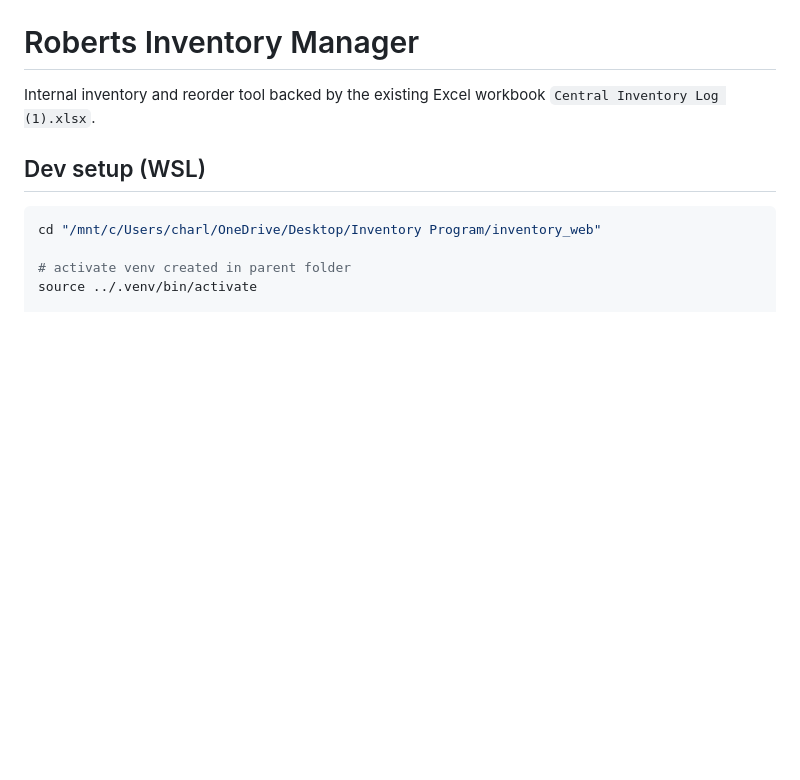
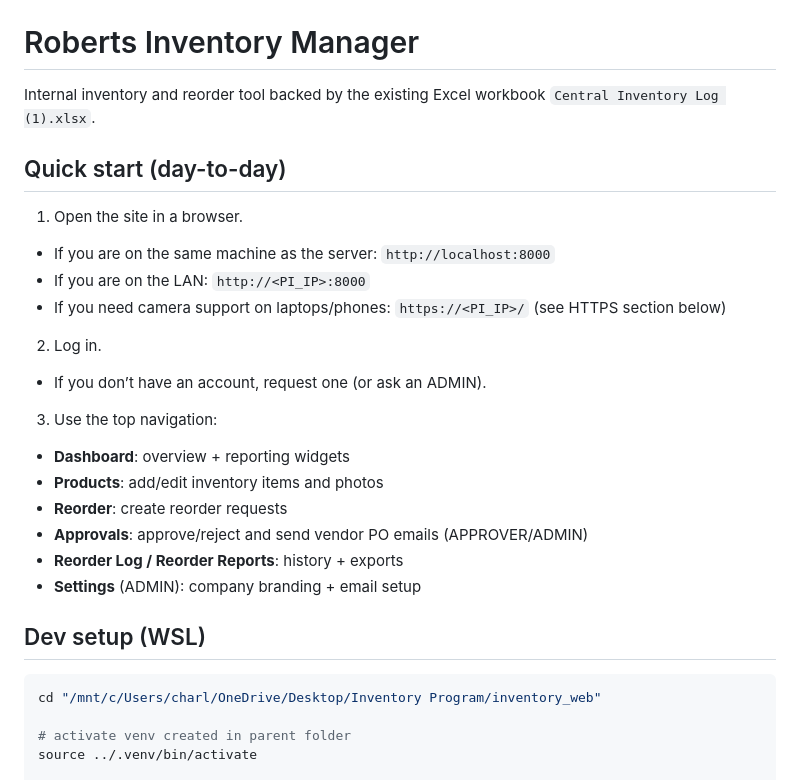
Before and after one commit to Mindtrick79/Inventory, a Markdown page: README.md, the part around the change printed below. Drawn GitHub-style; blank space fills up the shorter version.

```diff
--- a/README.md
+++ b/README.md
@@ -1,6 +1,27 @@
 # Roberts Inventory Manager
 
 Internal inventory and reorder tool backed by the existing Excel workbook `Central Inventory Log (1).xlsx`.
+
+## Quick start (day-to-day)
+
+1) Open the site in a browser.
+
+- If you are on the same machine as the server: `http://localhost:8000`
+- If you are on the LAN: `http://<PI_IP>:8000`
+- If you need camera support on laptops/phones: `https://<PI_IP>/` (see HTTPS section below)
+
+2) Log in.
+
+- If you don’t have an account, request one (or ask an ADMIN).
+
+3) Use the top navigation:
+
+- **Dashboard**: overview + reporting widgets
+- **Products**: add/edit inventory items and photos
+- **Reorder**: create reorder requests
+- **Approvals**: approve/reject and send vendor PO emails (APPROVER/ADMIN)
+- **Reorder Log / Reorder Reports**: history + exports
+- **Settings** (ADMIN): company branding + email setup
 
 ## Dev setup (WSL)
 
```
Also changed, not shown: other parts of README.md (+142 -0 lines).
